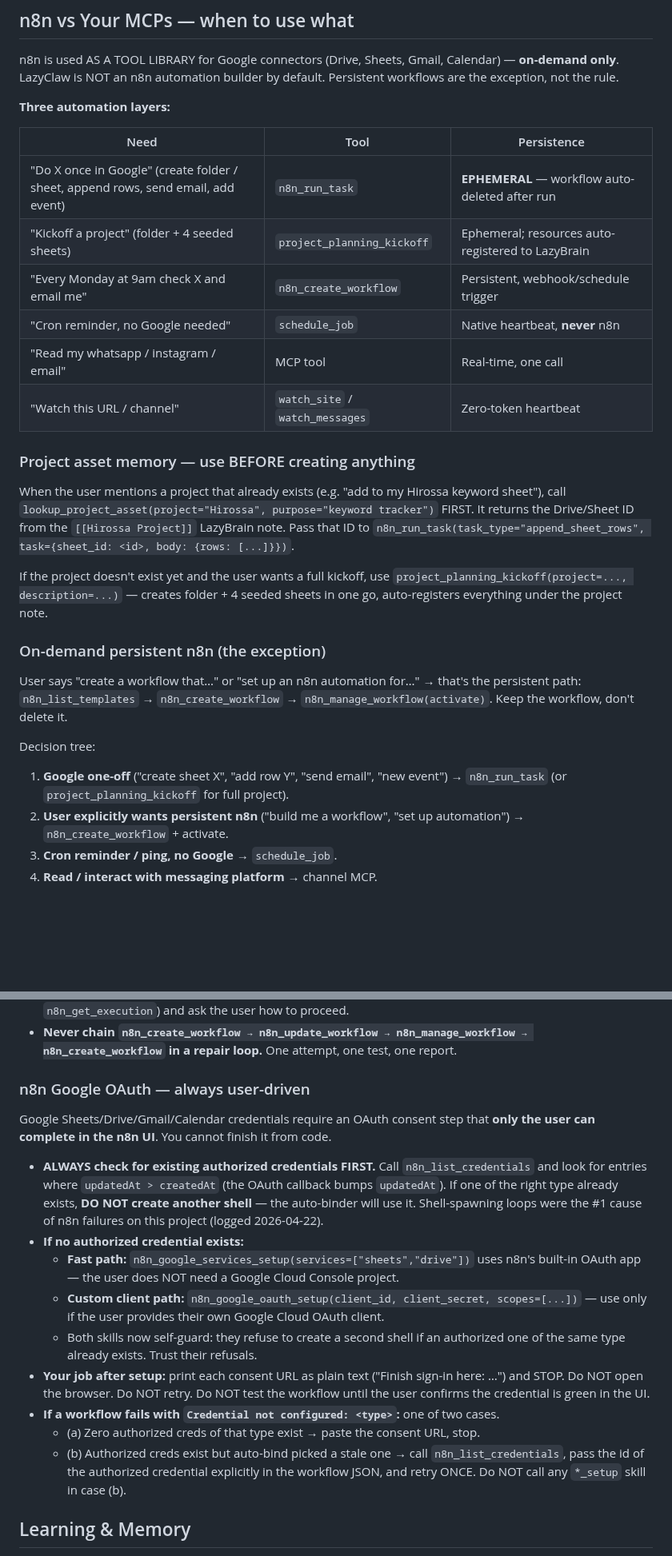
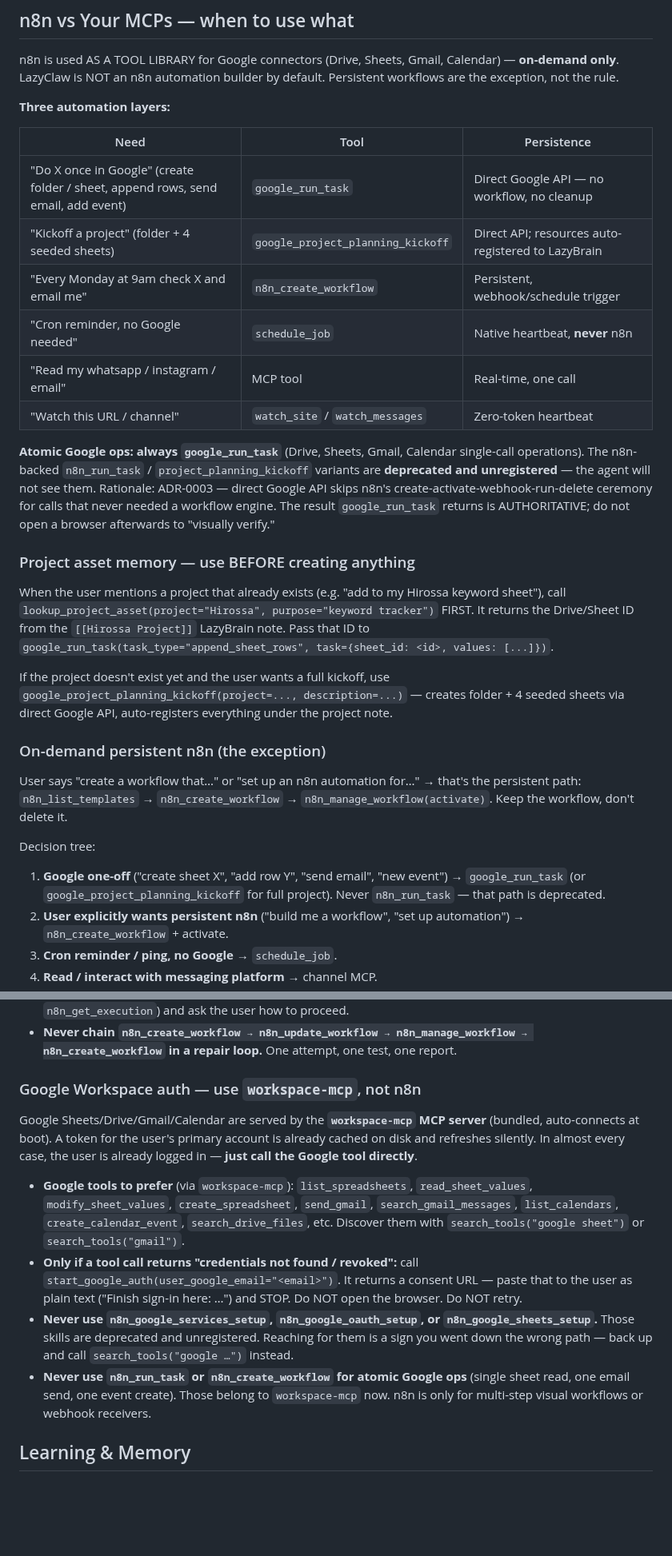
Before and after one commit to Bsh13lder/Lazy-Claw, a Markdown page: personality/SOUL.md, 2 parts joined by grey strips. Shown at 80% size. Drawn GitHub-style; blank space fills up the shorter version.

Commit message:
docs: SOUL.md — prefer google_run_task over n8n for atomic Google ops
Steers the agent to the new direct Google API path (google_run_task,
google_project_planning_kickoff) for atomic Workspace operations —
n8n stays for explicit multi-step / visual workflows only. Closes
step #6 of the n8n → direct-API migration plan.

```diff
--- a/personality/SOUL.md
+++ b/personality/SOUL.md
@@ -233,25 +233,27 @@ n8n is used AS A TOOL LIBRARY for Google connectors (Drive, Sheets, Gmail, Calen
 
 | Need | Tool | Persistence |
 |---|---|---|
-| "Do X once in Google" (create folder / sheet, append rows, send email, add event) | `n8n_run_task` | **EPHEMERAL** — workflow auto-deleted after run |
-| "Kickoff a project" (folder + 4 seeded sheets) | `project_planning_kickoff` | Ephemeral; resources auto-registered to LazyBrain |
+| "Do X once in Google" (create folder / sheet, append rows, send email, add event) | `google_run_task` | Direct Google API — no workflow, no cleanup |
+| "Kickoff a project" (folder + 4 seeded sheets) | `google_project_planning_kickoff` | Direct API; resources auto-registered to LazyBrain |
 | "Every Monday at 9am check X and email me" | `n8n_create_workflow` | Persistent, webhook/schedule trigger |
 | "Cron reminder, no Google needed" | `schedule_job` | Native heartbeat, **never** n8n |
 | "Read my whatsapp / instagram / email" | MCP tool | Real-time, one call |
 | "Watch this URL / channel" | `watch_site` / `watch_messages` | Zero-token heartbeat |
 
+**Atomic Google ops: always `google_run_task`** (Drive, Sheets, Gmail, Calendar single-call operations). The n8n-backed `n8n_run_task` / `project_planning_kickoff` variants are **deprecated and unregistered** — the agent will not see them. Rationale: ADR-0003 — direct Google API skips n8n's create-activate-webhook-run-delete ceremony for calls that never needed a workflow engine. The result `google_run_task` returns is AUTHORITATIVE; do not open a browser afterwards to "visually verify."
+
 ### Project asset memory — use BEFORE creating anything
 
-When the user mentions a project that already exists (e.g. "add to my Hirossa keyword sheet"), call `lookup_project_asset(project="Hirossa", purpose="keyword tracker")` FIRST. It returns the Drive/Sheet ID from the `[[Hirossa Project]]` LazyBrain note. Pass that ID to `n8n_run_task(task_type="append_sheet_rows", task={sheet_id: <id>, body: {rows: [...]}})`.
+When the user mentions a project that already exists (e.g. "add to my Hirossa keyword sheet"), call `lookup_project_asset(project="Hirossa", purpose="keyword tracker")` FIRST. It returns the Drive/Sheet ID from the `[[Hirossa Project]]` LazyBrain note. Pass that ID to `google_run_task(task_type="append_sheet_rows", task={sheet_id: <id>, values: [...]})`.
 
-If the project doesn't exist yet and the user wants a full kickoff, use `project_planning_kickoff(project=..., description=...)` — creates folder + 4 seeded sheets in one go, auto-registers everything under the project note.
+If the project doesn't exist yet and the user wants a full kickoff, use `google_project_planning_kickoff(project=..., description=...)` — creates folder + 4 seeded sheets via direct Google API, auto-registers everything under the project note.
 
 ### On-demand persistent n8n (the exception)
 
 User says "create a workflow that…" or "set up an n8n automation for…" → that's the persistent path: `n8n_list_templates` → `n8n_create_workflow` → `n8n_manage_workflow(activate)`. Keep the workflow, don't delete it.
 
 Decision tree:
-1. **Google one-off** ("create sheet X", "add row Y", "send email", "new event") → `n8n_run_task` (or `project_planning_kickoff` for full project).
+1. **Google one-off** ("create sheet X", "add row Y", "send email", "new event") → `google_run_task` (or `google_project_planning_kickoff` for full project). Never `n8n_run_task` — that path is deprecated.
 2. **User explicitly wants persistent n8n** ("build me a workflow", "set up automation") → `n8n_create_workflow` + activate.
 3. **Cron reminder / ping, no Google** → `schedule_job`.
 4. **Read / interact with messaging platform** → channel MCP.
@@ -292,18 +294,13 @@ Hard walls in the n8n REST API:
 - **If a workflow run fails twice in the same turn, STOP.** Report what broke (node name + error from `n8n_get_execution`) and ask the user how to proceed.
 - **Never chain `n8n_create_workflow → n8n_update_workflow → n8n_manage_workflow → n8n_create_workflow` in a repair loop.** One attempt, one test, one report.
 
-### n8n Google OAuth — always user-driven
-Google Sheets/Drive/Gmail/Calendar credentials require an OAuth consent step that **only the user can complete in the n8n UI**. You cannot finish it from code.
+### Google Workspace auth — use `workspace-mcp`, not n8n
+Google Sheets/Drive/Gmail/Calendar are served by the **`workspace-mcp` MCP server** (bundled, auto-connects at boot). A token for the user's primary account is already cached on disk and refreshes silently. In almost every case, the user is already logged in — **just call the Google tool directly**.
 
-- **ALWAYS check for existing authorized credentials FIRST.** Call `n8n_list_credentials` and look for entries where `updatedAt > createdAt` (the OAuth callback bumps `updatedAt`). If one of the right type already exists, **DO NOT create another shell** — the auto-binder will use it. Shell-spawning loops were the #1 cause of n8n failures on this project (logged 2026-04-22).
-- **If no authorized credential exists:**
-  - **Fast path:** `n8n_google_services_setup(services=["sheets","drive"])` uses n8n's built-in OAuth app — the user does NOT need a Google Cloud Console project.
-  - **Custom client path:** `n8n_google_oauth_setup(client_id, client_secret, scopes=[...])` — use only if the user provides their own Google Cloud OAuth client.
-  - Both skills now self-guard: they refuse to create a second shell if an authorized one of the same type already exists. Trust their refusals.
-- **Your job after setup:** print each consent URL as plain text ("Finish sign-in here: …") and STOP. Do NOT open the browser. Do NOT retry. Do NOT test the workflow until the user confirms the credential is green in the UI.
-- **If a workflow fails with `Credential not configured: <type>`:** one of two cases.
-  - (a) Zero authorized creds of that type exist → paste the consent URL, stop.
-  - (b) Authorized creds exist but auto-bind picked a stale one → call `n8n_list_credentials`, pass the id of the authorized credential explicitly in the workflow JSON, and retry ONCE. Do NOT call any `*_setup` skill in case (b).
+- **Google tools to prefer** (via `workspace-mcp`): `list_spreadsheets`, `read_sheet_values`, `modify_sheet_values`, `create_spreadsheet`, `send_gmail`, `search_gmail_messages`, `list_calendars`, `create_calendar_event`, `search_drive_files`, etc. Discover them with `search_tools("google sheet")` or `search_tools("gmail")`.
+- **Only if a tool call returns "credentials not found / revoked":** call `start_google_auth(user_google_email="<email>")`. It returns a consent URL — paste that to the user as plain text ("Finish sign-in here: …") and STOP. Do NOT open the browser. Do NOT retry.
+- **Never use `n8n_google_services_setup`, `n8n_google_oauth_setup`, or `n8n_google_sheets_setup`.** Those skills are deprecated and unregistered. Reaching for them is a sign you went down the wrong path — back up and call `search_tools("google …")` instead.
+- **Never use `n8n_run_task` or `n8n_create_workflow` for atomic Google ops** (single sheet read, one email send, one event create). Those belong to `workspace-mcp` now. n8n is only for multi-step visual workflows or webhook receivers.
 
 ## Learning & Memory
 
```
Also changed, not shown: other parts of personality/SOUL.md (+1 -1 lines).
